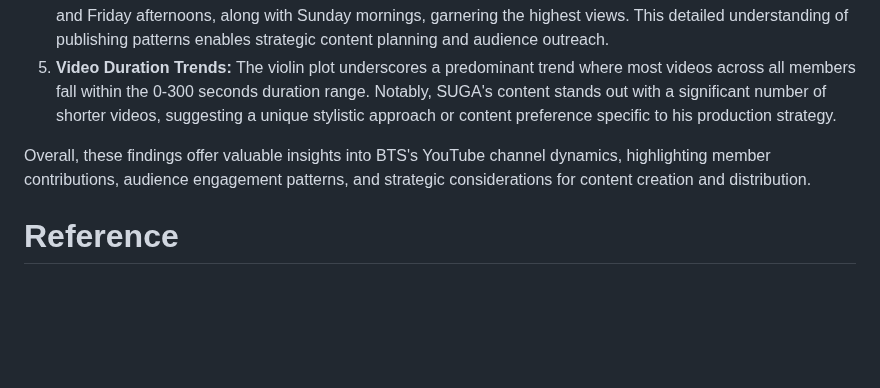
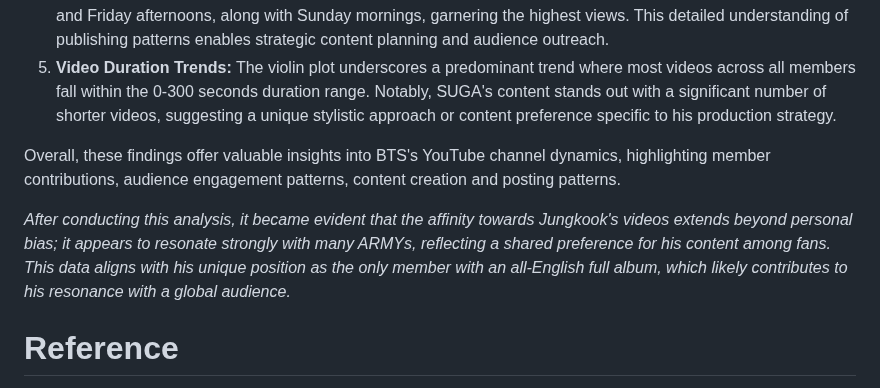
Before and after one commit to Kfkyyian1/bangtantv_exploration, a Markdown page: README.md, the part around the change. Rendered like a GitHub page; blank space fills up the shorter version.

```diff
--- a/README.md
+++ b/README.md
@@ -106,7 +106,9 @@ Based on the exploratory analysis conducted, several insights emerge regarding t
 4.	**Optimal Publishing Time:** The heatmap highlights optimal publishing times across different days, with Thursday and Friday afternoons, along with Sunday mornings, garnering the highest views. This detailed understanding of publishing patterns enables strategic content planning and audience outreach.
 5.	**Video Duration Trends:** The violin plot underscores a predominant trend where most videos across all members fall within the 0-300 seconds duration range. Notably, SUGA's content stands out with a significant number of shorter videos, suggesting a unique stylistic approach or content preference specific to his production strategy. <br>
 
-Overall, these findings offer valuable insights into BTS's YouTube channel dynamics, highlighting member contributions, audience engagement patterns, and strategic considerations for content creation and distribution.
+Overall, these findings offer valuable insights into BTS's YouTube channel dynamics, highlighting member contributions, audience engagement patterns, content creation and posting patterns.
+
+_After conducting this analysis, it became evident that the affinity towards Jungkook's videos extends beyond personal bias; it appears to resonate strongly with many ARMYs, reflecting a shared preference for his content among fans. This data aligns with his unique position as the only member with an all-English full album, which likely contributes to his resonance with a global audience._
 
 # Reference
 - Thu Vu data analytics. (2022, January 22). YouTube API for Python: How to create a unique Data Portfolio Project [Video]. YouTube. https://www.youtube.com/watch?v=D56_Cx36oGY
```
